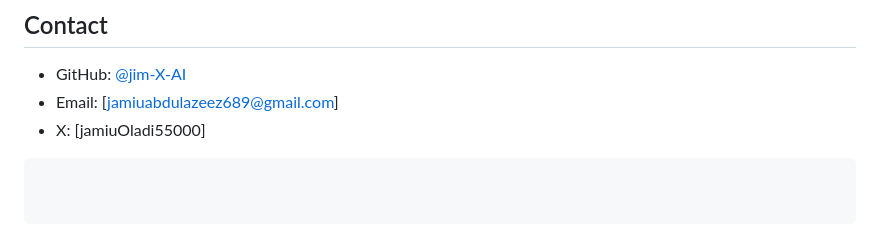
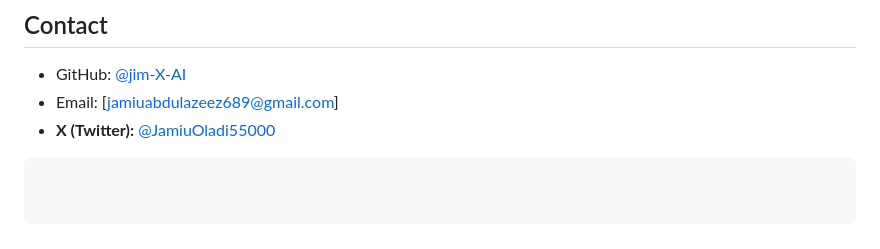
Before and after one commit to jim-X-AI/ResearchHub, a Markdown page: README.md, the part around the change. GitHub-like rendering.

````diff
--- a/README.md
+++ b/README.md
@@ -162,6 +162,6 @@ This project is licensed under the MIT License - see the [LICENSE](LICENSE) file
 
 - GitHub: [@jim-X-AI](https://github.com/jim-X-AI)
 - Email: [jamiuabdulazeez689@gmail.com]
-- X:
-  [jamiuOladi55000]
+- **X (Twitter):** [@JamiuOladi55000](https://x.com/JamiuOladi55000)
+
 ```
````
